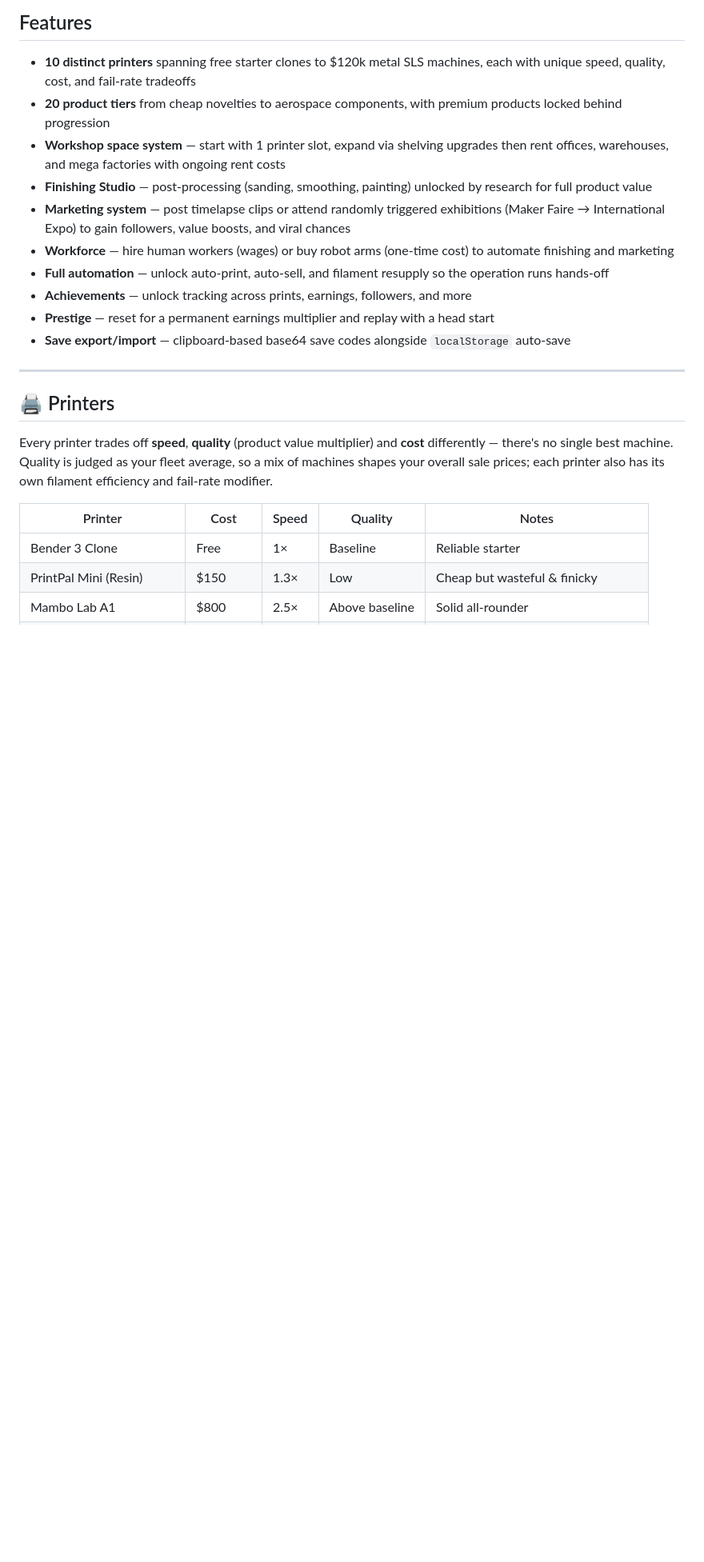
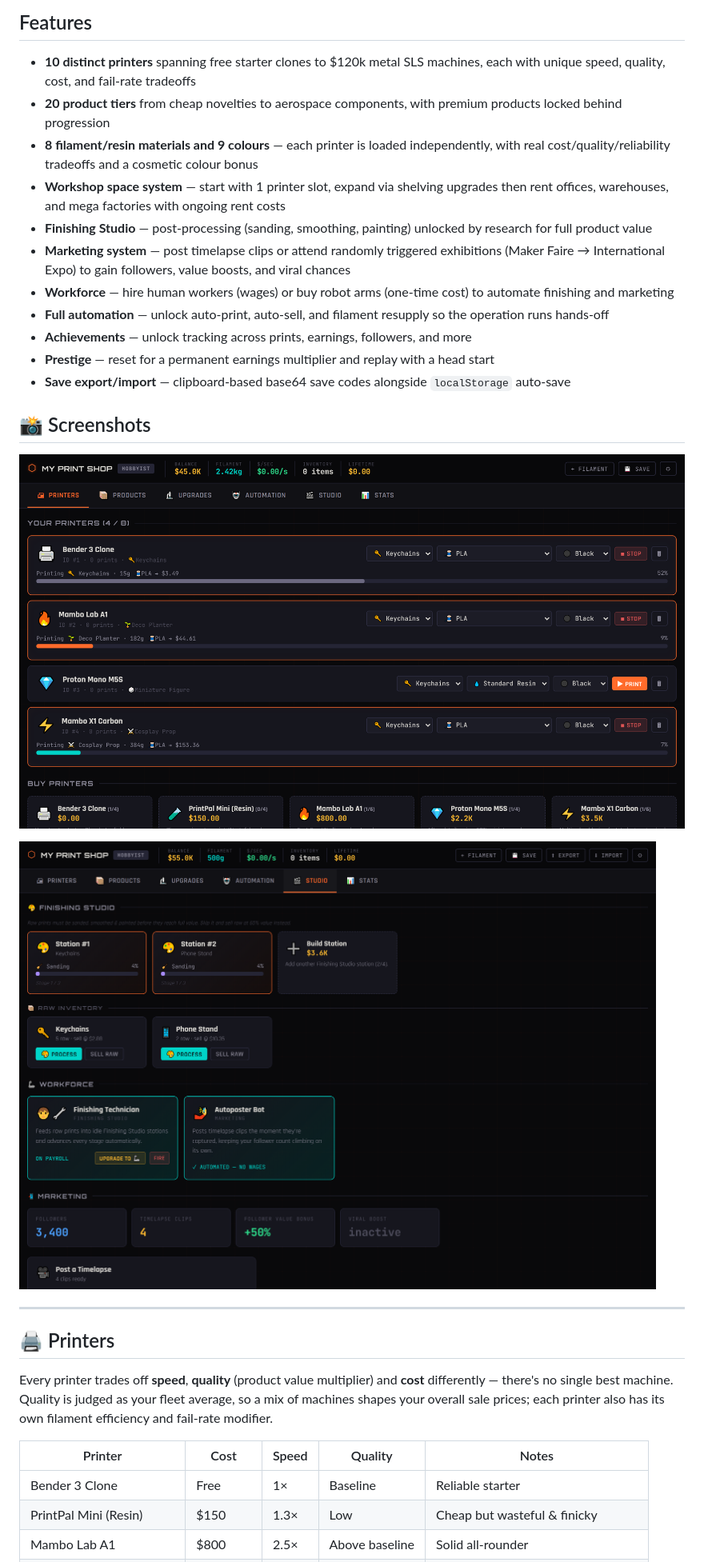
Before and after one commit to TheBooleanJulian/3dp-tycoon, a Markdown page: README.md, the part around one of its changes. Shown at 80% size. Drawn GitHub-style; pictures changed too: assets/hero2.png (added), assets/hero3.png (added); blank space fills up the shorter version.

```diff
--- a/README.md
+++ b/README.md
@@ -37,6 +39,7 @@ An idle incremental business simulator where you grow a home-based 3D printing o
 
 - **10 distinct printers** spanning free starter clones to $120k metal SLS machines, each with unique speed, quality, cost, and fail-rate tradeoffs
 - **20 product tiers** from cheap novelties to aerospace components, with premium products locked behind progression
+- **8 filament/resin materials and 9 colours** — each printer is loaded independently, with real cost/quality/reliability tradeoffs and a cosmetic colour bonus
 - **Workshop space system** — start with 1 printer slot, expand via shelving upgrades then rent offices, warehouses, and mega factories with ongoing rent costs
 - **Finishing Studio** — post-processing (sanding, smoothing, painting) unlocked by research for full product value
 - **Marketing system** — post timelapse clips or attend randomly triggered exhibitions (Maker Faire → International Expo) to gain followers, value boosts, and viral chances
@@ -45,6 +48,12 @@ An idle incremental business simulator where you grow a home-based 3D printing o
 - **Achievements** — unlock tracking across prints, earnings, followers, and more
 - **Prestige** — reset for a permanent earnings multiplier and replay with a head start
 - **Save export/import** — clipboard-based base64 save codes alongside `localStorage` auto-save
+
+## 📸 Screenshots
+
+![The Printers tab — a multi-printer workshop mid-print, each loaded with a different material and colour](assets/hero2.png)
+
+![The Studio tab — Finishing Studio stations, Raw Inventory, Workforce, and Marketing all in one view](assets/hero3.png)
 
 ---
 
```
Also changed, not shown: other parts of README.md (+42 -6 lines), 3 other files.
